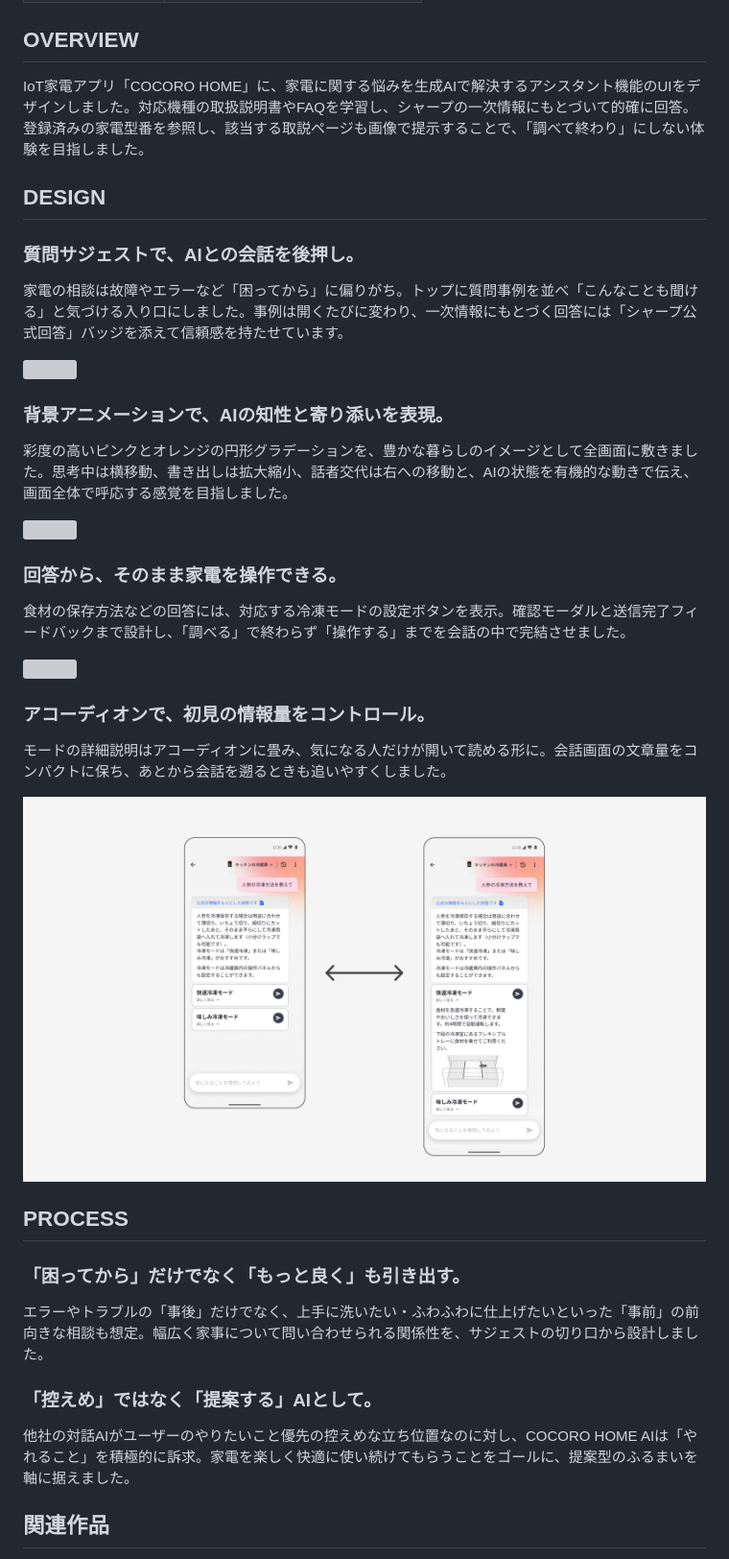
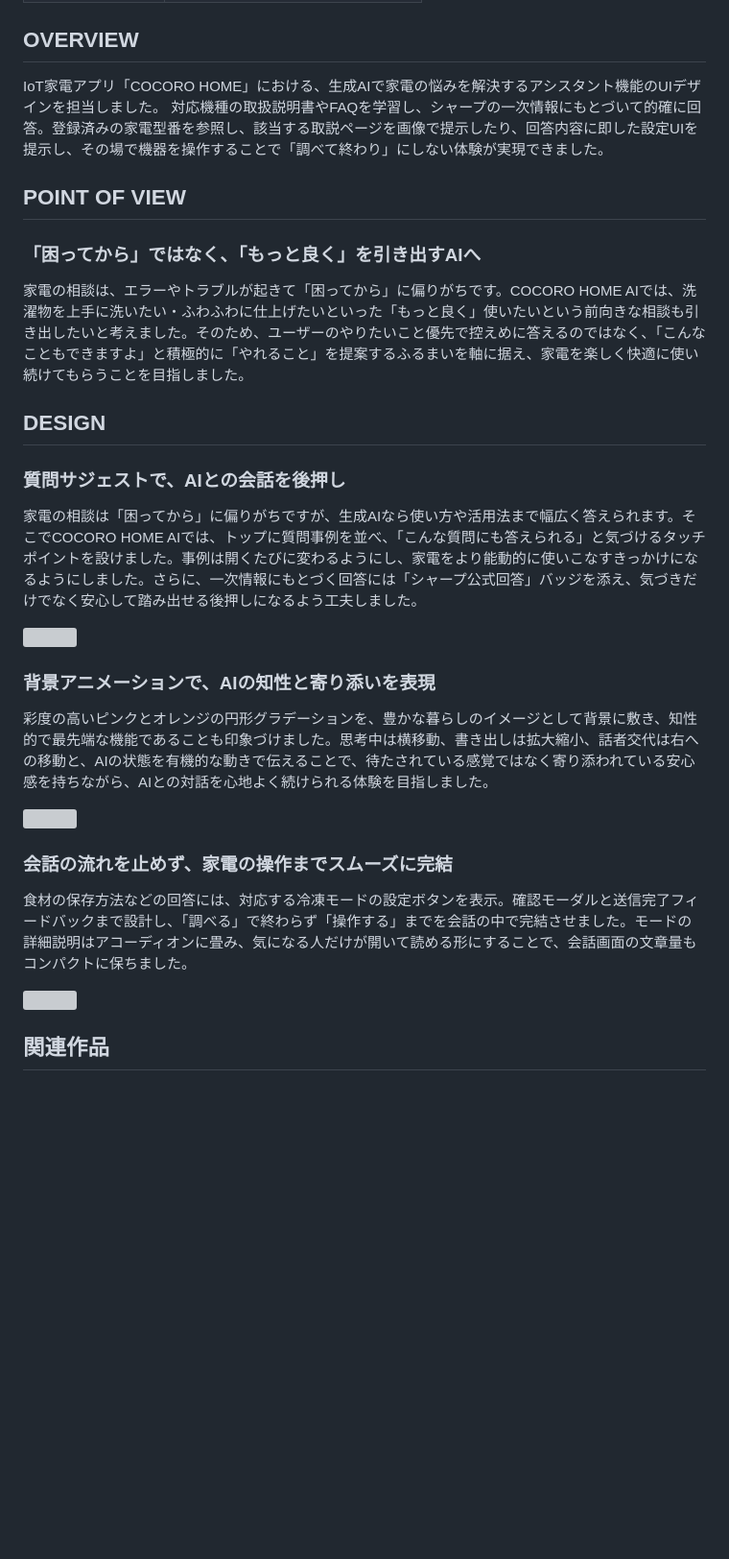
Before and after one commit to taichi-mugicha/Portfolio, a Markdown page: works/cocoro-home-ai.md, the part around the change. Shown at 96% size. GitHub-like rendering; blank space fills up the shorter version; grey boxes are pictures that could not be loaded.

```diff
--- a/works/cocoro-home-ai.md
+++ b/works/cocoro-home-ai.md
@@ -9,37 +9,31 @@
 
 ## OVERVIEW
 
-IoT家電アプリ「COCORO HOME」に、家電に関する悩みを生成AIで解決するアシスタント機能のUIをデザインしました。対応機種の取扱説明書やFAQを学習し、シャープの一次情報にもとづいて的確に回答。登録済みの家電型番を参照し、該当する取説ページも画像で提示することで、「調べて終わり」にしない体験を目指しました。
+IoT家電アプリ「COCORO HOME」における、生成AIで家電の悩みを解決するアシスタント機能のUIデザインを担当しました。
+対応機種の取扱説明書やFAQを学習し、シャープの一次情報にもとづいて的確に回答。登録済みの家電型番を参照し、該当する取説ページを画像で提示したり、回答内容に即した設定UIを提示し、その場で機器を操作することで「調べて終わり」にしない体験が実現できました。
+
+## POINT OF VIEW
+
+### 「困ってから」ではなく、「もっと良く」を引き出すAIへ
+家電の相談は、エラーやトラブルが起きて「困ってから」に偏りがちです。COCORO HOME AIでは、洗濯物を上手に洗いたい・ふわふわに仕上げたいといった「もっと良く」使いたいという前向きな相談も引き出したいと考えました。そのため、ユーザーのやりたいこと優先で控えめに答えるのではなく、「こんなこともできますよ」と積極的に「やれること」を提案するふるまいを軸に据え、家電を楽しく快適に使い続けてもらうことを目指しました。
+
 
 ## DESIGN
 
-### 質問サジェストで、AIとの会話を後押し。
-家電の相談は故障やエラーなど「困ってから」に偏りがち。トップに質問事例を並べ「こんなことも聞ける」と気づける入り口にしました。事例は開くたびに変わり、一次情報にもとづく回答には「シャープ公式回答」バッジを添えて信頼感を持たせています。
+### 質問サジェストで、AIとの会話を後押し
+家電の相談は「困ってから」に偏りがちですが、生成AIなら使い方や活用法まで幅広く答えられます。そこでCOCORO HOME AIでは、トップに質問事例を並べ、「こんな質問にも答えられる」と気づけるタッチポイントを設けました。事例は開くたびに変わるようにし、家電をより能動的に使いこなすきっかけになるようにしました。さらに、一次情報にもとづく回答には「シャープ公式回答」バッジを添え、気づきだけでなく安心して踏み出せる後押しになるよう工夫しました。
 
 ![](./images/cocoro-home-ai/02.jpg)
 
-### 背景アニメーションで、AIの知性と寄り添いを表現。
-彩度の高いピンクとオレンジの円形グラデーションを、豊かな暮らしのイメージとして全画面に敷きました。思考中は横移動、書き出しは拡大縮小、話者交代は右への移動と、AIの状態を有機的な動きで伝え、画面全体で呼応する感覚を目指しました。
+### 背景アニメーションで、AIの知性と寄り添いを表現
+彩度の高いピンクとオレンジの円形グラデーションを、豊かな暮らしのイメージとして背景に敷き、知性的で最先端な機能であることも印象づけました。思考中は横移動、書き出しは拡大縮小、話者交代は右への移動と、AIの状態を有機的な動きで伝えることで、待たされている感覚ではなく寄り添われている安心感を持ちながら、AIとの対話を心地よく続けられる体験を目指しました。
 
 ![](./images/cocoro-home-ai/03.jpg)
 
-### 回答から、そのまま家電を操作できる。
-食材の保存方法などの回答には、対応する冷凍モードの設定ボタンを表示。確認モーダルと送信完了フィードバックまで設計し、「調べる」で終わらず「操作する」までを会話の中で完結させました。
+### 会話の流れを止めず、家電の操作までスムーズに完結
+食材の保存方法などの回答には、対応する冷凍モードの設定ボタンを表示。確認モーダルと送信完了フィードバックまで設計し、「調べる」で終わらず「操作する」までを会話の中で完結させました。モードの詳細説明はアコーディオンに畳み、気になる人だけが開いて読める形にすることで、会話画面の文章量もコンパクトに保ちました。
 
 ![](./images/cocoro-home-ai/04.jpg)
-
-### アコーディオンで、初見の情報量をコントロール。
-モードの詳細説明はアコーディオンに畳み、気になる人だけが開いて読める形に。会話画面の文章量をコンパクトに保ち、あとから会話を遡るときも追いやすくしました。
-
-![](./images/cocoro-home-ai/05.jpg)
-
-## PROCESS
-
-### 「困ってから」だけでなく「もっと良く」も引き出す。
-エラーやトラブルの「事後」だけでなく、上手に洗いたい・ふわふわに仕上げたいといった「事前」の前向きな相談も想定。幅広く家事について問い合わせられる関係性を、サジェストの切り口から設計しました。
-
-### 「控えめ」ではなく「提案する」AIとして。
-他社の対話AIがユーザーのやりたいこと優先の控えめな立ち位置なのに対し、COCORO HOME AIは「やれること」を積極的に訴求。家電を楽しく快適に使い続けてもらうことをゴールに、提案型のふるまいを軸に据えました。
 
 ## 関連作品
 
```
Also changed, not shown: works/new-cocoro-home.md (+9 -12 lines), works/otomonie.md (+15 -6 lines), works/images/otomonie/05.png (added), 6 other files.
